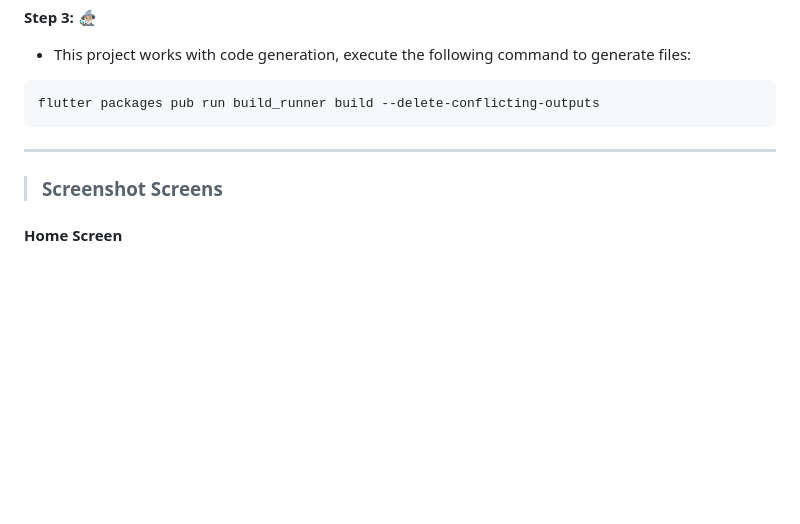
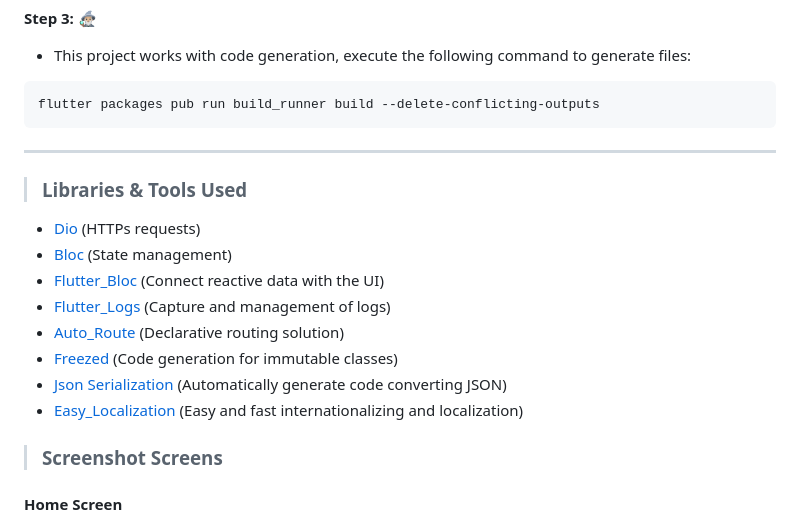
Before and after one commit to jorgecasanovadev/rick_and_morty_api, a Markdown page: README.md, the part around the change. GitHub-like rendering; blank space fills up the shorter version.

```diff
--- a/README.md
+++ b/README.md
@@ -56,6 +56,17 @@ flutter packages pub run build_runner build --delete-conflicting-outputs
 <hr align"center">
 
 
+> ### Libraries & Tools Used
+
+* [Dio](https://github.com/flutterchina/dio) (HTTPs requests)
+* [Bloc](https://pub.dev/packages/bloc) (State management)
+* [Flutter_Bloc](https://pub.dev/packages/flutter_bloc) (Connect reactive data with the UI)
+* [Flutter_Logs](https://pub.dev/packages/flutter_logs) (Capture and management of logs)
+* [Auto_Route](https://pub.dev/packages/auto_route) (Declarative routing solution)
+* [Freezed](https://pub.dev/packages/freezed) (Code generation for immutable classes)
+* [Json Serialization](https://pub.dev/packages/json_serializable) (Automatically generate code converting JSON)
+* [Easy_Localization](https://pub.dev/packages/easy_localization) (Easy and fast internationalizing and localization)
+
 > ### Screenshot Screens
 #### Home Screen
 
```
